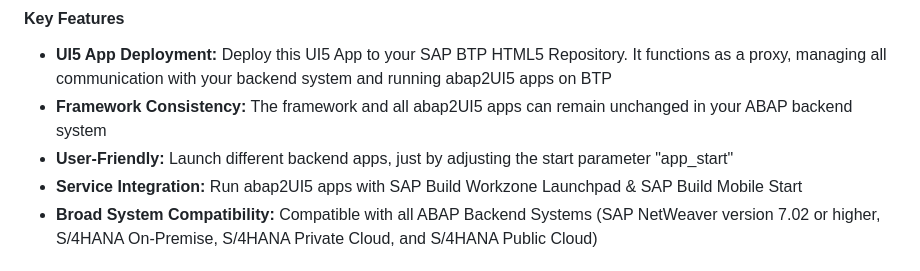
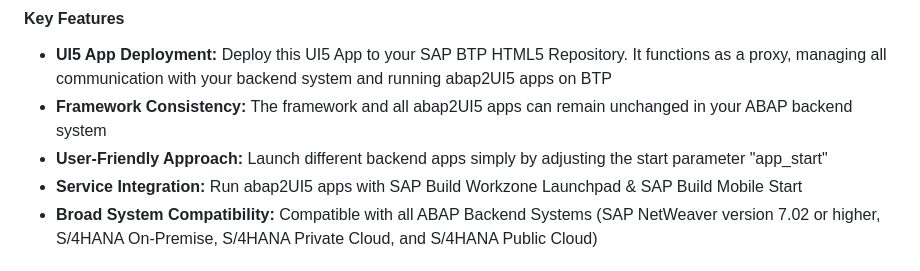
Before and after one commit to abap2UI5/abap2UI5-btp_proxy_app, a Markdown page: README.md, the part around the change. GitHub-like rendering.

```diff
--- a/README.md
+++ b/README.md
@@ -3,7 +3,7 @@
 #### Key Features
 * **UI5 App Deployment:** Deploy this UI5 App to your SAP BTP HTML5 Repository. It functions as a proxy, managing all communication with your backend system and running abap2UI5 apps on BTP<br>
 * **Framework Consistency:** The framework and all abap2UI5 apps can remain unchanged in your ABAP backend system<br>
-* **User-Friendly:** Launch different backend apps, just by adjusting the start parameter "app_start"
+* **User-Friendly Approach:** Launch different backend apps simply by adjusting the start parameter "app_start"
 * **Service Integration:** Run abap2UI5 apps with SAP Build Workzone Launchpad & SAP Build Mobile Start<br>
 * **Broad System Compatibility:** Compatible with all ABAP Backend Systems (SAP NetWeaver version 7.02 or higher, S/4HANA On-Premise, S/4HANA Private Cloud, and S/4HANA Public Cloud)
 
```
